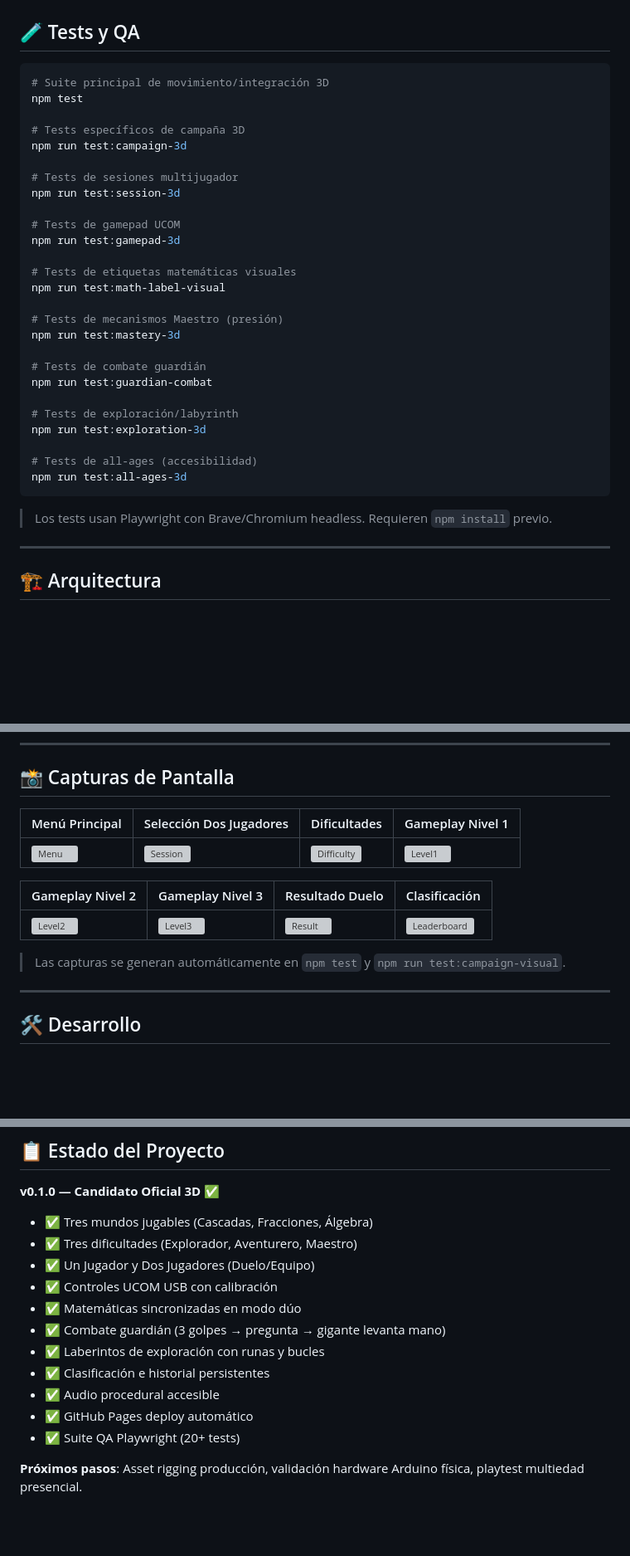
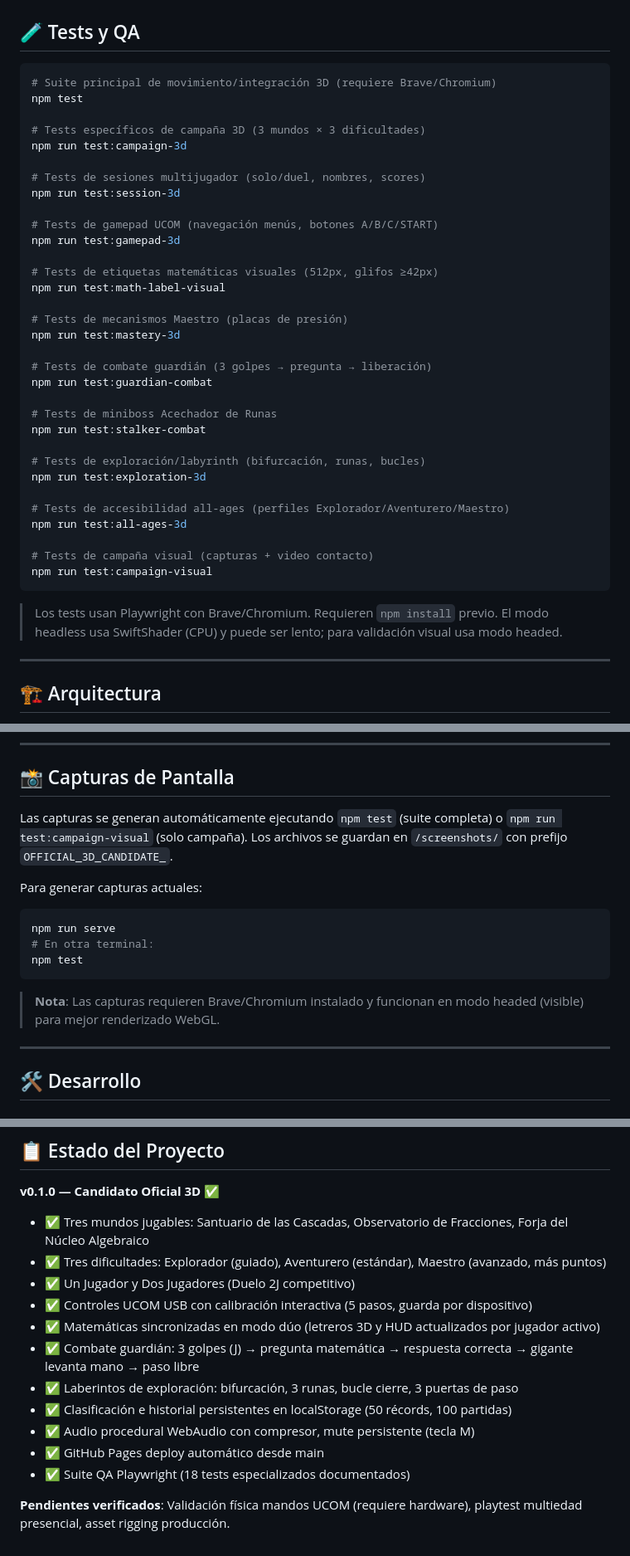
Before and after one commit to mateonunezdev/MathQuest, a Markdown page: README.md, 3 parts joined by grey strips. Shown at 83% size. GitHub-like rendering; blank space fills up the shorter version; grey boxes are pictures that could not be loaded.

Commit message:
fix: math sync + SESSION nav + professional README (v0.1.0)
- Fix beginDuoChallenge() to call updateDuoMathSigns() so 3D math signs sync with HUD when new duo challenge starts
- Fix actionForCode() to include SESSION phase for arrow key navigation (left/right)
- Fix navigateMenu() to handle SESSION phase (left/right switches Un Jugador/Dos Jugadores)
- Professional README: remove EQUIPO 2J, fix broken images, correct test commands, update status
- Author: Mateo Núñez

Fixes: #math-sync-duo, #session-navigation, #readme-professional

````diff
--- a/README.md
+++ b/README.md
@@ -84,35 +84,41 @@ La versión publicada se actualiza automáticamente desde la rama `main` via Git
 ## 🧪 Tests y QA
 
 ```bash
-# Suite principal de movimiento/integración 3D
+# Suite principal de movimiento/integración 3D (requiere Brave/Chromium)
 npm test
 
-# Tests específicos de campaña 3D
+# Tests específicos de campaña 3D (3 mundos × 3 dificultades)
 npm run test:campaign-3d
 
-# Tests de sesiones multijugador
+# Tests de sesiones multijugador (solo/duel, nombres, scores)
 npm run test:session-3d
 
-# Tests de gamepad UCOM
+# Tests de gamepad UCOM (navegación menús, botones A/B/C/START)
 npm run test:gamepad-3d
 
-# Tests de etiquetas matemáticas visuales
+# Tests de etiquetas matemáticas visuales (512px, glifos ≥42px)
 npm run test:math-label-visual
 
-# Tests de mecanismos Maestro (presión)
+# Tests de mecanismos Maestro (placas de presión)
 npm run test:mastery-3d
 
-# Tests de combate guardián
+# Tests de combate guardián (3 golpes → pregunta → liberación)
 npm run test:guardian-combat
 
-# Tests de exploración/labyrinth
+# Tests de miniboss Acechador de Runas
+npm run test:stalker-combat
+
+# Tests de exploración/labyrinth (bifurcación, runas, bucles)
 npm run test:exploration-3d
 
-# Tests de all-ages (accesibilidad)
+# Tests de accesibilidad all-ages (perfiles Explorador/Aventurero/Maestro)
 npm run test:all-ages-3d
+
+# Tests de campaña visual (capturas + video contacto)
+npm run test:campaign-visual
 ```
 
-> Los tests usan Playwright con Brave/Chromium headless. Requieren `npm install` previo.
+> Los tests usan Playwright con Brave/Chromium. Requieren `npm install` previo. El modo headless usa SwiftShader (CPU) y puede ser lento; para validación visual usa modo headed.
 
 ---
 
@@ -172,15 +178,16 @@ mathquest-starter/
 
 ## 📸 Capturas de Pantalla
 
-| Menú Principal | Selección Dos Jugadores | Dificultades | Gameplay Nivel 1 |
-|---|---|---|---|
-| ![Menu](docs/assets/menu.png) | ![Session](docs/assets/session.png) | ![Difficulty](docs/assets/difficulty.png) | ![Level1](docs/assets/level1.png) |
+Las capturas se generan automáticamente ejecutando `npm test` (suite completa) o `npm run test:campaign-visual` (solo campaña). Los archivos se guardan en `/screenshots/` con prefijo `OFFICIAL_3D_CANDIDATE_`.
 
-| Gameplay Nivel 2 | Gameplay Nivel 3 | Resultado Duelo | Clasificación |
-|---|---|---|---|
-| ![Level2](docs/assets/level2.png) | ![Level3](docs/assets/level3.png) | ![Result](docs/assets/result.png) | ![Leaderboard](docs/assets/leaderboard.png) |
+Para generar capturas actuales:
+```bash
+npm run serve
+# En otra terminal:
+npm test
+```
 
-> Las capturas se generan automáticamente en `npm test` y `npm run test:campaign-visual`.
+> **Nota**: Las capturas requieren Brave/Chromium instalado y funcionan en modo headed (visible) para mejor renderizado WebGL.
 
 ---
 
@@ -245,16 +252,16 @@ Este proyecto está licenciado bajo la **MIT License** — ver archivo [LICENSE]
 ## 📋 Estado del Proyecto
 
 **v0.1.0 — Candidato Oficial 3D** ✅
-- ✅ Tres mundos jugables (Cascadas, Fracciones, Álgebra)
-- ✅ Tres dificultades (Explorador, Aventurero, Maestro)
-- ✅ Un Jugador y Dos Jugadores (Duelo/Equipo)
-- ✅ Controles UCOM USB con calibración
-- ✅ Matemáticas sincronizadas en modo dúo
-- ✅ Combate guardián (3 golpes → pregunta → gigante levanta mano)
-- ✅ Laberintos de exploración con runas y bucles
-- ✅ Clasificación e historial persistentes
-- ✅ Audio procedural accesible
-- ✅ GitHub Pages deploy automático
-- ✅ Suite QA Playwright (20+ tests)
+- ✅ Tres mundos jugables: Santuario de las Cascadas, Observatorio de Fracciones, Forja del Núcleo Algebraico
+- ✅ Tres dificultades: Explorador (guiado), Aventurero (estándar), Maestro (avanzado, más puntos)
+- ✅ Un Jugador y Dos Jugadores (Duelo 2J competitivo)
+- ✅ Controles UCOM USB con calibración interactiva (5 pasos, guarda por dispositivo)
+- ✅ Matemáticas sincronizadas en modo dúo (letreros 3D y HUD actualizados por jugador activo)
+- ✅ Combate guardián: 3 golpes (J) → pregunta matemática → respuesta correcta → gigante levanta mano → paso libre
+- ✅ Laberintos de exploración: bifurcación, 3 runas, bucle cierre, 3 puertas de paso
+- ✅ Clasificación e historial persistentes en localStorage (50 récords, 100 partidas)
+- ✅ Audio procedural WebAudio con compresor, mute persistente (tecla M)
+- ✅ GitHub Pages deploy automático desde main
+- ✅ Suite QA Playwright (18 tests especializados documentados)
 
-**Próximos pasos**: Asset rigging producción, validación hardware Arduino física, playtest multiedad presencial.
+**Pendientes verificados**: Validación física mandos UCOM (requiere hardware), playtest multiedad presencial, asset rigging producción.
````
Also changed, not shown: other parts of README.md (+3 -3 lines).
